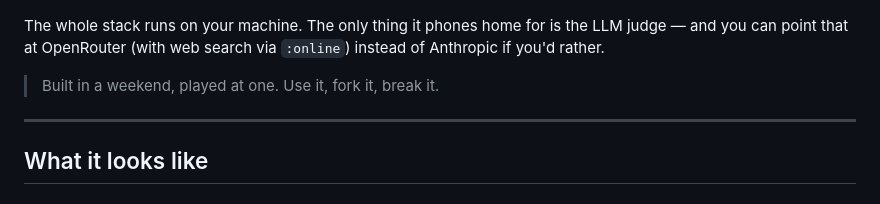
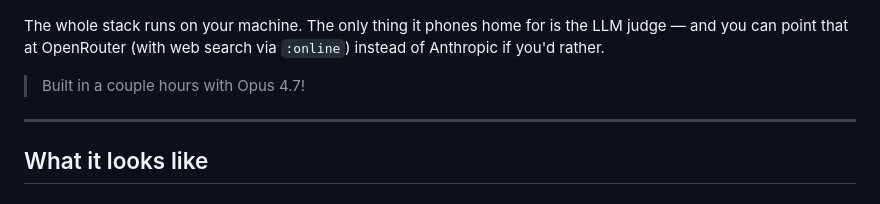
Before and after one commit to spagettnet/pardy, a Markdown page: README.md, the part around the change. Rendered like a GitHub page.

```diff
--- a/README.md
+++ b/README.md
@@ -8,7 +8,7 @@ Your laptop is the game board. Phones are buzzers. A speech-to-text model listen
 
 The whole stack runs on your machine. The only thing it phones home for is the LLM judge — and you can point that at OpenRouter (with web search via `:online`) instead of Anthropic if you'd rather.
 
-> Built in a weekend, played at one. Use it, fork it, break it.
+> Built in a couple hours with Opus 4.7!
 
 ---
 
```
